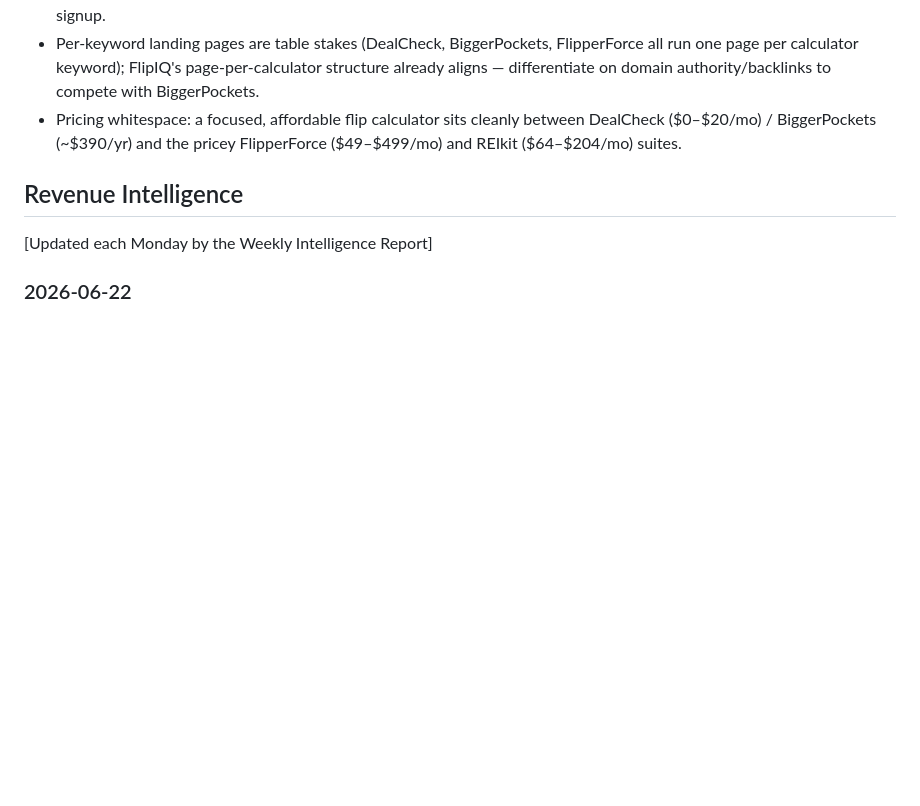
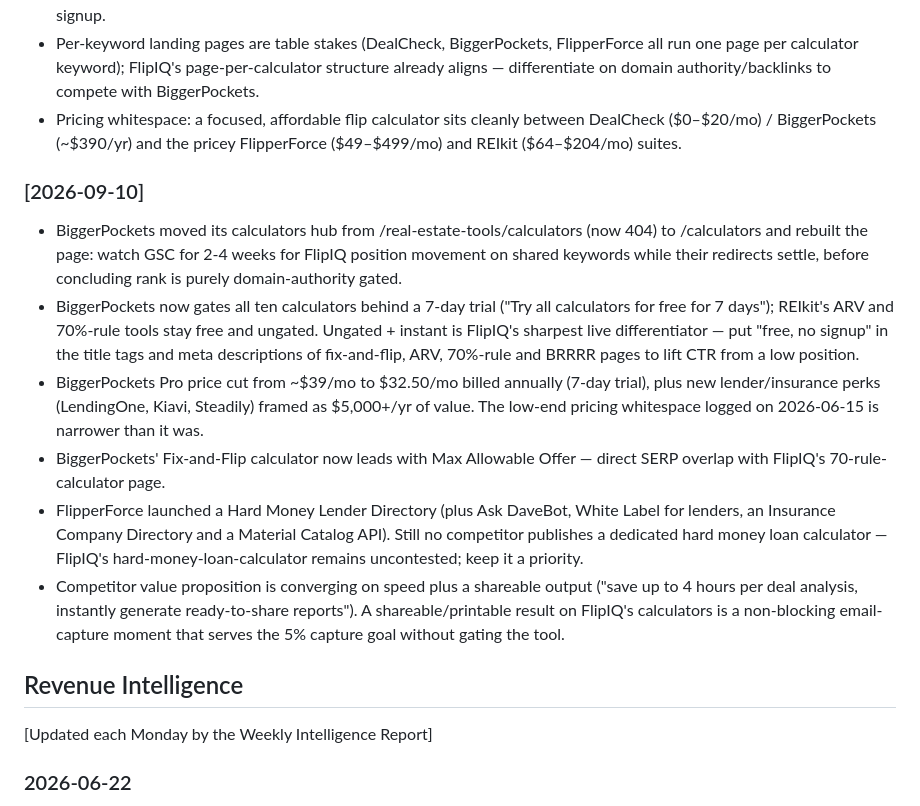
Before and after one commit to jgeorge1168-flipiq/flipiq, a Markdown page: flipiq-intel/master-playbook.md, the part around the change. GitHub-like rendering; blank space fills up the shorter version.

Commit message:
Master playbook: competitor intel 2026-09-10

```diff
--- a/flipiq-intel/master-playbook.md
+++ b/flipiq-intel/master-playbook.md
@@ -33,6 +33,14 @@
 - Per-keyword landing pages are table stakes (DealCheck, BiggerPockets, FlipperForce all run one page per calculator keyword); FlipIQ's page-per-calculator structure already aligns — differentiate on domain authority/backlinks to compete with BiggerPockets.
 - Pricing whitespace: a focused, affordable flip calculator sits cleanly between DealCheck ($0–$20/mo) / BiggerPockets (~$390/yr) and the pricey FlipperForce ($49–$499/mo) and REIkit ($64–$204/mo) suites.
 
+### [2026-09-10]
+- BiggerPockets moved its calculators hub from /real-estate-tools/calculators (now 404) to /calculators and rebuilt the page: watch GSC for 2-4 weeks for FlipIQ position movement on shared keywords while their redirects settle, before concluding rank is purely domain-authority gated.
+- BiggerPockets now gates all ten calculators behind a 7-day trial ("Try all calculators for free for 7 days"); REIkit's ARV and 70%-rule tools stay free and ungated. Ungated + instant is FlipIQ's sharpest live differentiator — put "free, no signup" in the title tags and meta descriptions of fix-and-flip, ARV, 70%-rule and BRRRR pages to lift CTR from a low position.
+- BiggerPockets Pro price cut from ~$39/mo to $32.50/mo billed annually (7-day trial), plus new lender/insurance perks (LendingOne, Kiavi, Steadily) framed as $5,000+/yr of value. The low-end pricing whitespace logged on 2026-06-15 is narrower than it was.
+- BiggerPockets' Fix-and-Flip calculator now leads with Max Allowable Offer — direct SERP overlap with FlipIQ's 70-rule-calculator page.
+- FlipperForce launched a Hard Money Lender Directory (plus Ask DaveBot, White Label for lenders, an Insurance Company Directory and a Material Catalog API). Still no competitor publishes a dedicated hard money loan calculator — FlipIQ's hard-money-loan-calculator remains uncontested; keep it a priority.
+- Competitor value proposition is converging on speed plus a shareable output ("save up to 4 hours per deal analysis, instantly generate ready-to-share reports"). A shareable/printable result on FlipIQ's calculators is a non-blocking email-capture moment that serves the 5% capture goal without gating the tool.
+
 ## Revenue Intelligence
 [Updated each Monday by the Weekly Intelligence Report]
 
```
